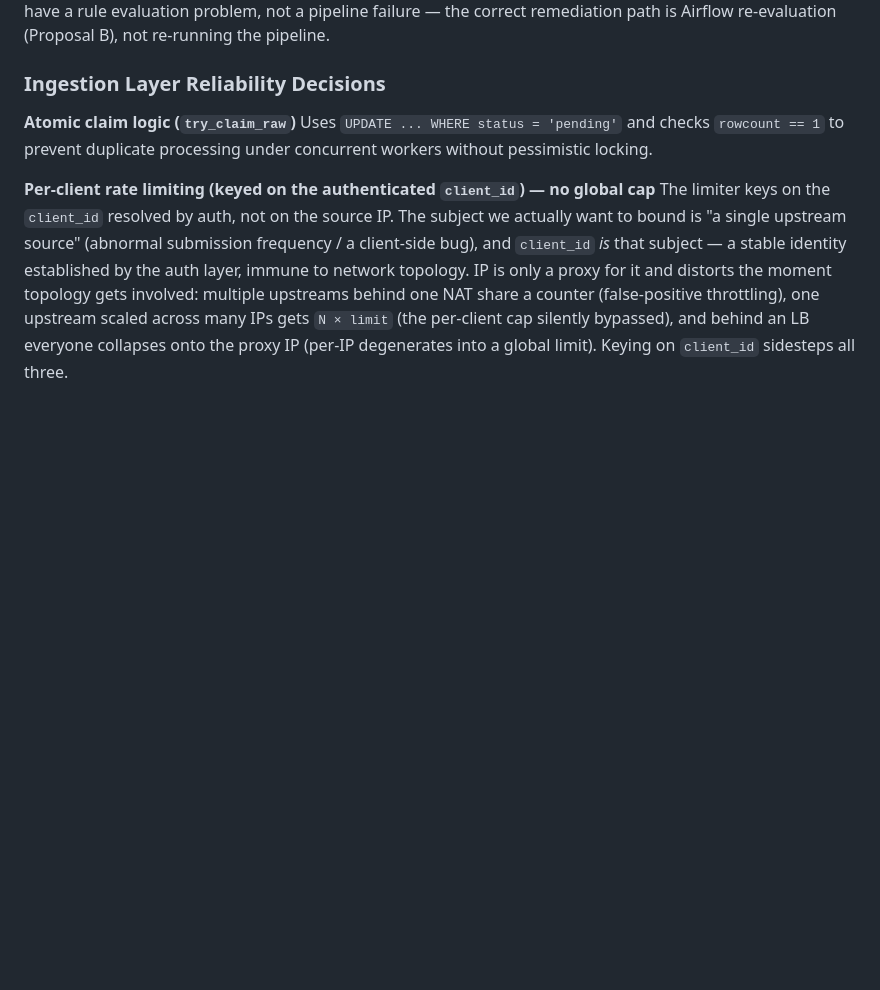
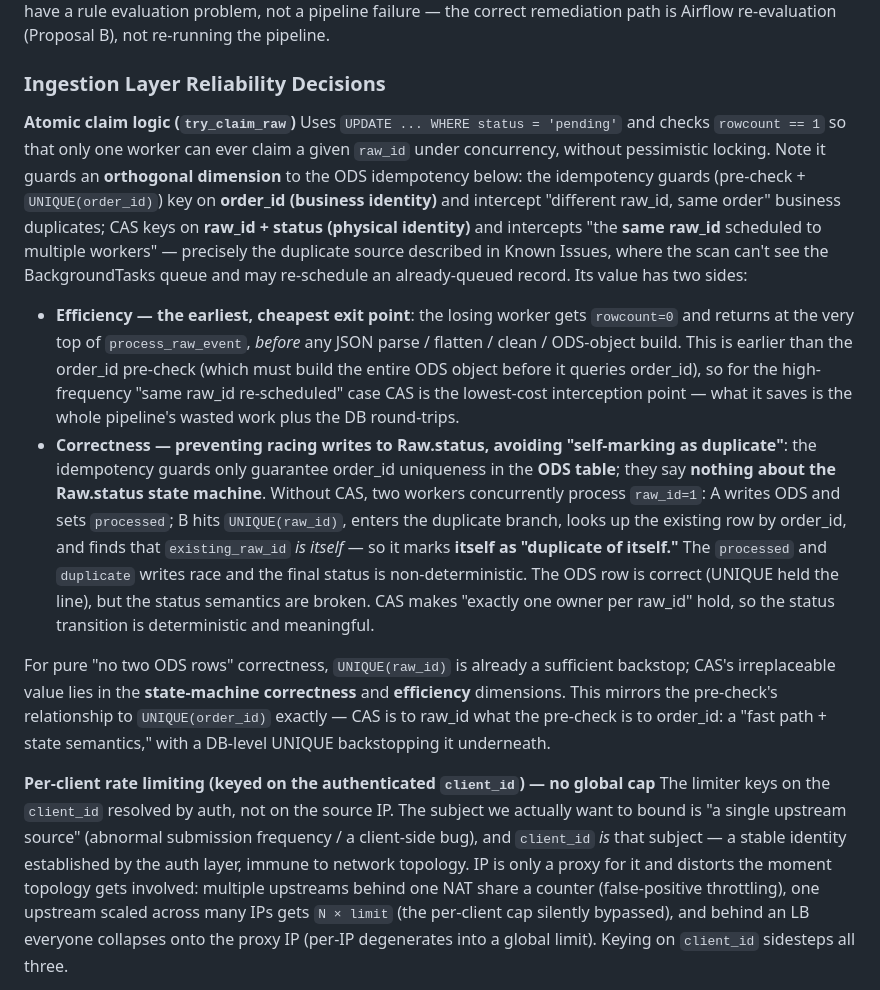
Before and after one commit to Johnny-yang912/ecommerce-data-ingestion-platform, a Markdown page: README.md, the part around the change. GitHub-like rendering; blank space fills up the shorter version.

Commit message:
docs: clarify try_claim_raw guards an orthogonal dimension to ODS idempotency (raw_id physical identity vs order_id business identity)

```diff
--- a/README.md
+++ b/README.md
@@ -168,7 +168,12 @@ This is also the implicit reason `raw_id` must be NOT NULL: `UNIQUE` in PostgreS
 ### Ingestion Layer Reliability Decisions
 
 **Atomic claim logic (`try_claim_raw`)**
-Uses `UPDATE ... WHERE status = 'pending'` and checks `rowcount == 1` to prevent duplicate processing under concurrent workers without pessimistic locking.
+Uses `UPDATE ... WHERE status = 'pending'` and checks `rowcount == 1` so that only one worker can ever claim a given `raw_id` under concurrency, without pessimistic locking. Note it guards an **orthogonal dimension** to the ODS idempotency below: the idempotency guards (pre-check + `UNIQUE(order_id)`) key on **order_id (business identity)** and intercept "different raw_id, same order" business duplicates; CAS keys on **raw_id + status (physical identity)** and intercepts "the **same raw_id** scheduled to multiple workers" — precisely the duplicate source described in Known Issues, where the scan can't see the BackgroundTasks queue and may re-schedule an already-queued record. Its value has two sides:
+
+- **Efficiency — the earliest, cheapest exit point**: the losing worker gets `rowcount=0` and returns at the very top of `process_raw_event`, *before* any JSON parse / flatten / clean / ODS-object build. This is earlier than the order_id pre-check (which must build the entire ODS object before it queries order_id), so for the high-frequency "same raw_id re-scheduled" case CAS is the lowest-cost interception point — what it saves is the whole pipeline's wasted work plus the DB round-trips.
+- **Correctness — preventing racing writes to Raw.status, avoiding "self-marking as duplicate"**: the idempotency guards only guarantee order_id uniqueness in the **ODS table**; they say **nothing about the Raw.status state machine**. Without CAS, two workers concurrently process `raw_id=1`: A writes ODS and sets `processed`; B hits `UNIQUE(raw_id)`, enters the duplicate branch, looks up the existing row by order_id, and finds that `existing_raw_id` *is itself* — so it marks **itself as "duplicate of itself."** The `processed` and `duplicate` writes race and the final status is non-deterministic. The ODS row is correct (UNIQUE held the line), but the status semantics are broken. CAS makes "exactly one owner per raw_id" hold, so the status transition is deterministic and meaningful.
+
+For pure "no two ODS rows" correctness, `UNIQUE(raw_id)` is already a sufficient backstop; CAS's irreplaceable value lies in the **state-machine correctness** and **efficiency** dimensions. This mirrors the pre-check's relationship to `UNIQUE(order_id)` exactly — CAS is to raw_id what the pre-check is to order_id: a "fast path + state semantics," with a DB-level UNIQUE backstopping it underneath.
 
 **Per-client rate limiting (keyed on the authenticated `client_id`) — no global cap**
 The limiter keys on the `client_id` resolved by auth, not on the source IP. The subject we actually want to bound is "a single upstream source" (abnormal submission frequency / a client-side bug), and `client_id` *is* that subject — a stable identity established by the auth layer, immune to network topology. IP is only a proxy for it and distorts the moment topology gets involved: multiple upstreams behind one NAT share a counter (false-positive throttling), one upstream scaled across many IPs gets `N × limit` (the per-client cap silently bypassed), and behind an LB everyone collapses onto the proxy IP (per-IP degenerates into a global limit). Keying on `client_id` sidesteps all three.
```
Also changed, not shown: README.zh-TW.md (+6 -1 lines).
